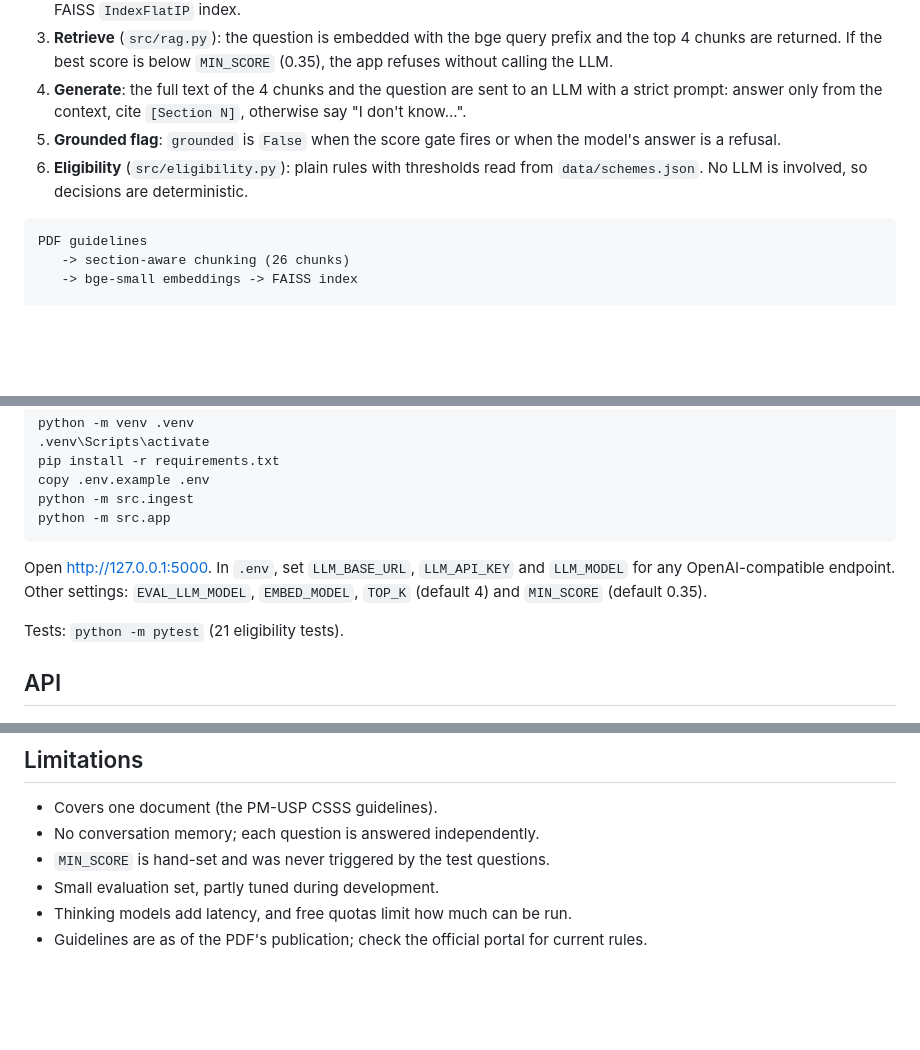
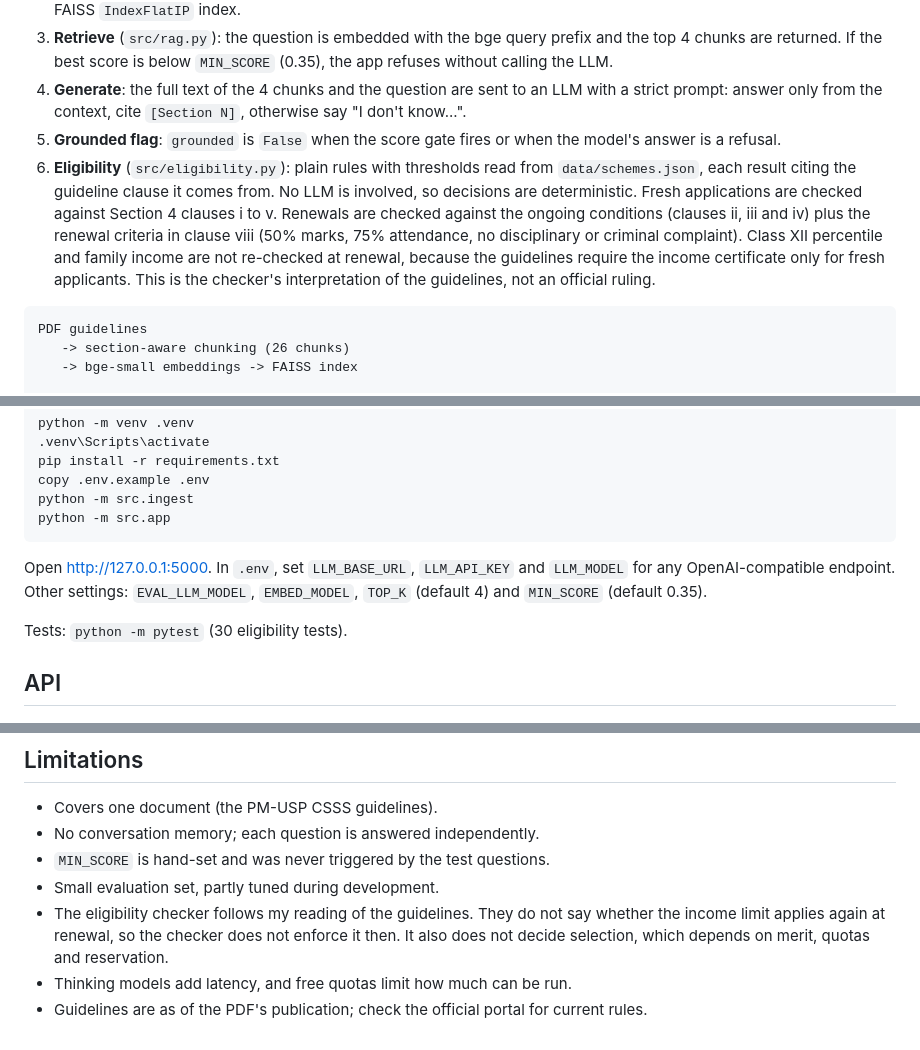
Before and after one commit to Shivendra-Mishra04/govt-scheme-assistant, a Markdown page: README.md, 3 parts joined by grey strips. Drawn GitHub-style; blank space fills up the shorter version.

````diff
--- a/README.md
+++ b/README.md
@@ -9,7 +13,7 @@ A retrieval-augmented question-answering assistant for the **PM-USP CSSS scholar
 3. **Retrieve** (`src/rag.py`): the question is embedded with the bge query prefix and the top 4 chunks are returned. If the best score is below `MIN_SCORE` (0.35), the app refuses without calling the LLM.
 4. **Generate**: the full text of the 4 chunks and the question are sent to an LLM with a strict prompt: answer only from the context, cite `[Section N]`, otherwise say "I don't know...".
 5. **Grounded flag**: `grounded` is `False` when the score gate fires or when the model's answer is a refusal.
-6. **Eligibility** (`src/eligibility.py`): plain rules with thresholds read from `data/schemes.json`. No LLM is involved, so decisions are deterministic.
+6. **Eligibility** (`src/eligibility.py`): plain rules with thresholds read from `data/schemes.json`, each result citing the guideline clause it comes from. No LLM is involved, so decisions are deterministic. Fresh applications are checked against Section 4 clauses i to v. Renewals are checked against the ongoing conditions (clauses ii, iii and iv) plus the renewal criteria in clause viii (50% marks, 75% attendance, no disciplinary or criminal complaint). Class XII percentile and family income are not re-checked at renewal, because the guidelines require the income certificate only for fresh applicants. This is the checker's interpretation of the guidelines, not an official ruling.
 
 ```
 PDF guidelines
@@ -69,7 +73,7 @@ python -m src.app
 
 Open http://127.0.0.1:5000. In `.env`, set `LLM_BASE_URL`, `LLM_API_KEY` and `LLM_MODEL` for any OpenAI-compatible endpoint. Other settings: `EVAL_LLM_MODEL`, `EMBED_MODEL`, `TOP_K` (default 4) and `MIN_SCORE` (default 0.35).
 
-Tests: `python -m pytest` (21 eligibility tests).
+Tests: `python -m pytest` (30 eligibility tests).
 
 ## API
 
@@ -103,5 +107,6 @@ tests/
 - No conversation memory; each question is answered independently.
 - `MIN_SCORE` is hand-set and was never triggered by the test questions.
 - Small evaluation set, partly tuned during development.
+- The eligibility checker follows my reading of the guidelines. They do not say whether the income limit applies again at renewal, so the checker does not enforce it then. It also does not decide selection, which depends on merit, quotas and reservation.
 - Thinking models add latency, and free quotas limit how much can be run.
 - Guidelines are as of the PDF's publication; check the official portal for current rules.
````
Also changed, not shown: other parts of README.md (+4 -0 lines), docs/screenshot-ask.png (added), docs/screenshot.png (added).
